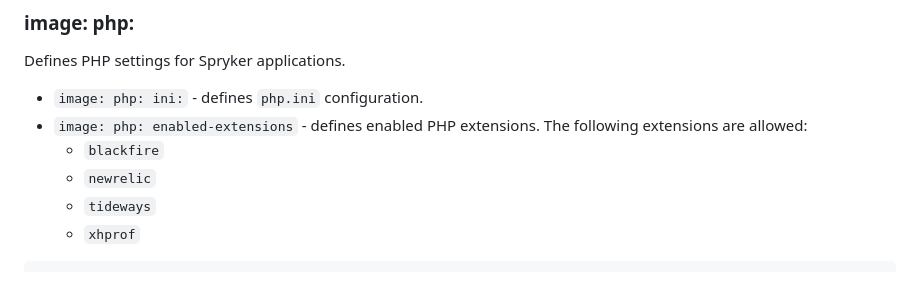
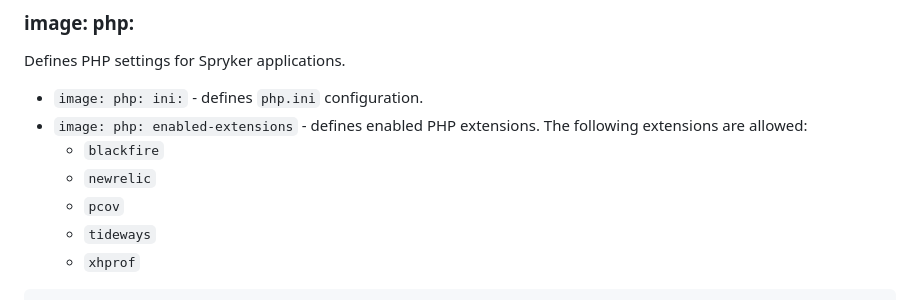
Before and after one commit to spryker/docker-sdk, a Markdown page: docs/07-deploy-file/02-deploy.file.reference.v1.md, the part around the change. GitHub-like rendering.

Commit message:
SC-12423: Introduced `pcov` extension (#418)

```diff
--- a/docs/07-deploy-file/02-deploy.file.reference.v1.md
+++ b/docs/07-deploy-file/02-deploy.file.reference.v1.md
@@ -285,6 +285,7 @@ Defines PHP settings for Spryker applications.
 * `image: php: enabled-extensions` - defines enabled PHP extensions. The following extensions are allowed:
   * `blackfire`
   * `newrelic`
+  * `pcov`
   * `tideways`
   * `xhprof`
 
```
